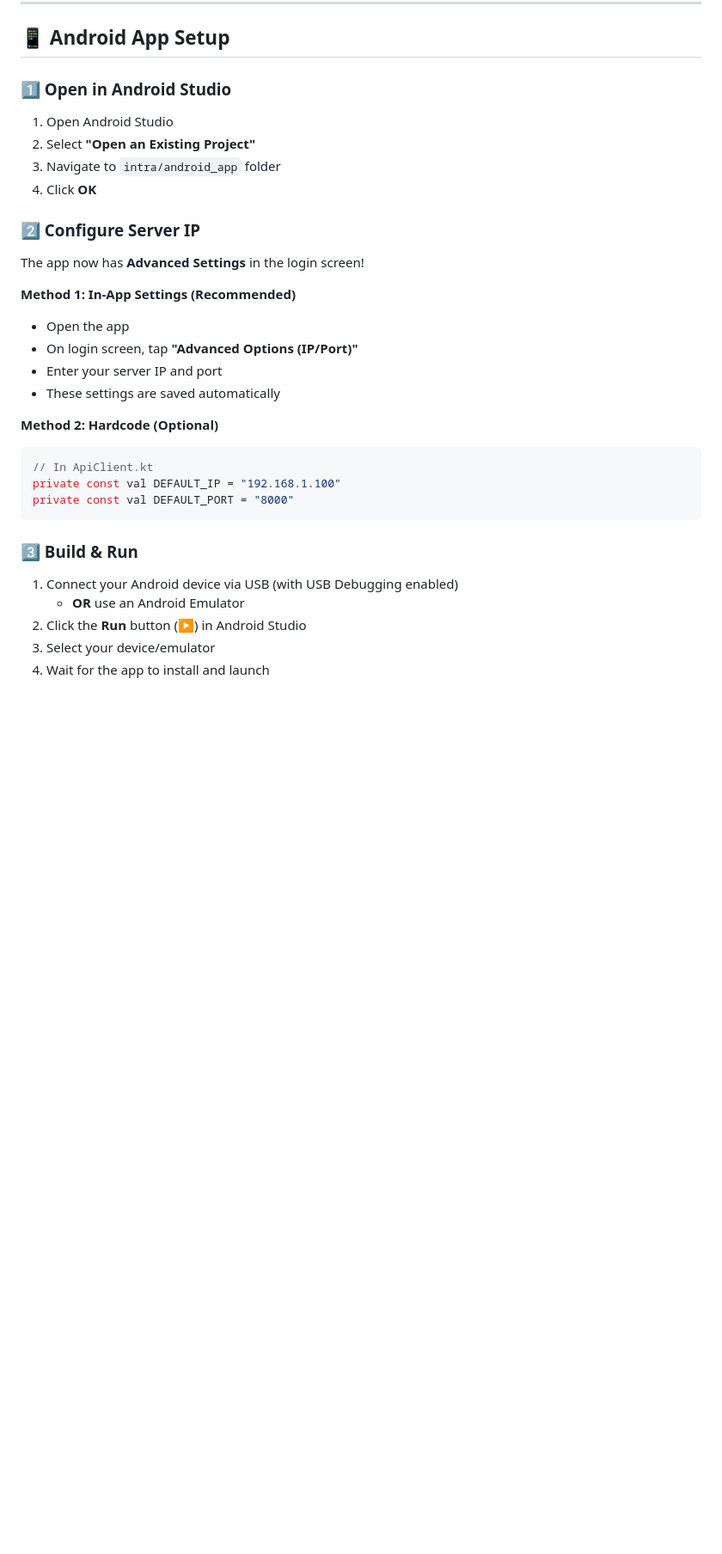
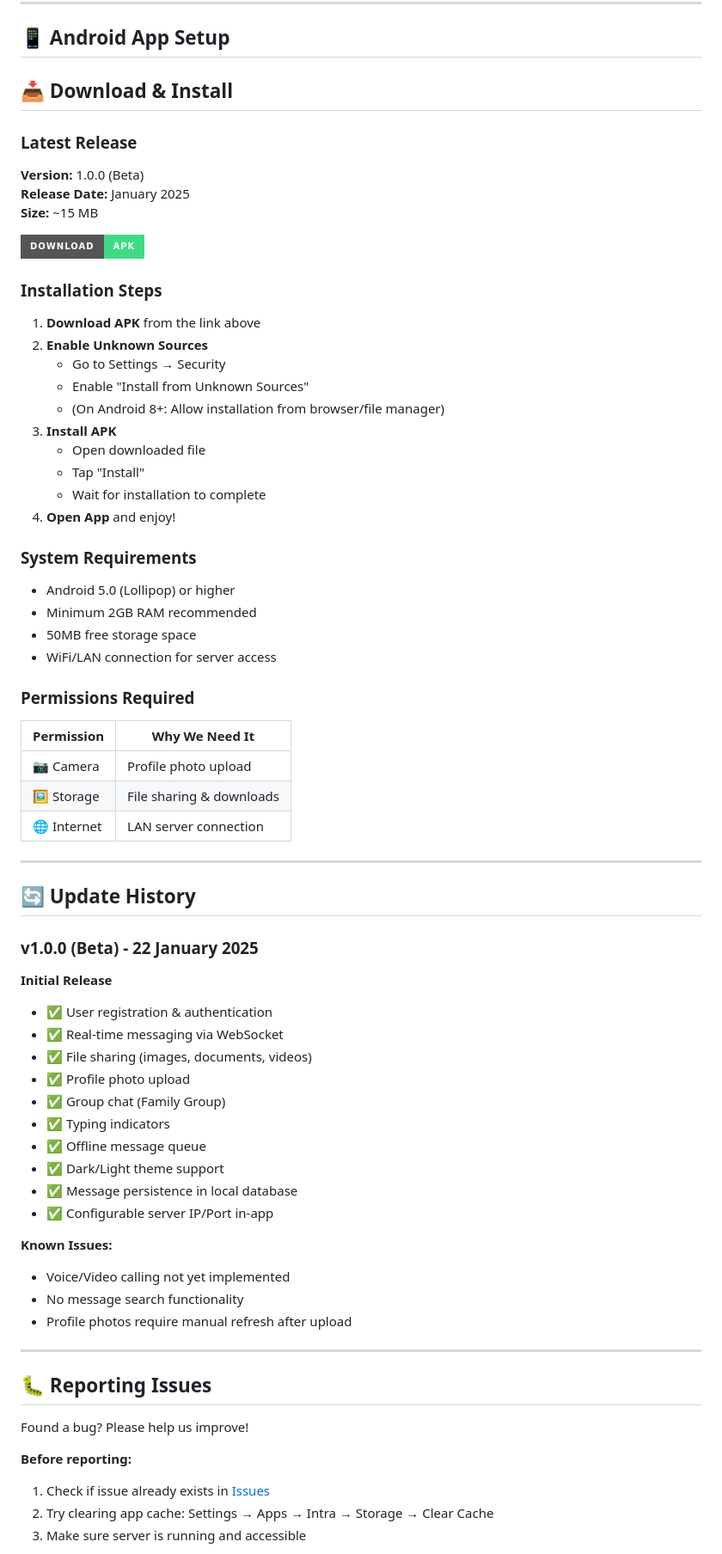
Before and after one commit to DivyanshuChipa/IntraChat-Android-FastAPI, a Markdown page: README.md, the part around one of its changes. Shown at 86% size. Rendered like a GitHub page; badges without logos; blank space fills up the shorter version.

Commit message:
Update README with installation and setup instructions

````diff
--- a/README.md
+++ b/README.md
@@ -177,34 +177,74 @@ Note down your local IP (e.g., `192.168.1.100`)
 
 ## 📱 Android App Setup
 
-### 1️⃣ Open in Android Studio
+## 📥 Download & Install
 
-1. Open Android Studio
-2. Select **"Open an Existing Project"**
-3. Navigate to `intra/android_app` folder
-4. Click **OK**
+### Latest Release
 
-### 2️⃣ Configure Server IP
+**Version:** 1.0.0 (Beta)
+**Release Date:** January 2025
+**Size:** ~15 MB
 
-The app now has **Advanced Settings** in the login screen!
+[![Download APK](https://img.shields.io/badge/Download-APK-3DDC84?style=for-the-badge&logo=android)](https://github.com/DivyanshuChipa/IntraChat-Android-FastAPI/releases/latest/download/Intra-v1.0.0.apk)
 
-**Method 1: In-App Settings (Recommended)**
-- Open the app
-- On login screen, tap **"Advanced Options (IP/Port)"**
-- Enter your server IP and port
-- These settings are saved automatically
+### Installation Steps
 
-**Method 2: Hardcode (Optional)**
-```kotlin
-// In ApiClient.kt
-private const val DEFAULT_IP = "192.168.1.100"
-private const val DEFAULT_PORT = "8000"
-```
+1. **Download APK** from the link above
+2. **Enable Unknown Sources**
+   - Go to Settings → Security
+   - Enable "Install from Unknown Sources"
+   - (On Android 8+: Allow installation from browser/file manager)
+3. **Install APK**
+   - Open downloaded file
+   - Tap "Install"
+   - Wait for installation to complete
+4. **Open App** and enjoy!
 
-### 3️⃣ Build & Run
+### System Requirements
 
-1. Connect your Android device via USB (with USB Debugging enabled)
-   - **OR** use an Android Emulator
-2. Click the **Run** button (▶️) in Android Studio
-3. Select your device/emulator
-4. Wait for the app to install and launch
+- Android 5.0 (Lollipop) or higher
+- Minimum 2GB RAM recommended
+- 50MB free storage space
+- WiFi/LAN connection for server access
+
+### Permissions Required
+
+| Permission | Why We Need It |
+|------------|----------------|
+| 📷 Camera | Profile photo upload |
+| 🖼️ Storage | File sharing & downloads |
+| 🌐 Internet | LAN server connection |
+
+---
+
+## 🔄 Update History
+
+### v1.0.0 (Beta) - 22 January 2025
+**Initial Release**
+- ✅ User registration & authentication
+- ✅ Real-time messaging via WebSocket
+- ✅ File sharing (images, documents, videos)
+- ✅ Profile photo upload
+- ✅ Group chat (Family Group)
+- ✅ Typing indicators
+- ✅ Offline message queue
+- ✅ Dark/Light theme support
+- ✅ Message persistence in local database
+- ✅ Configurable server IP/Port in-app
+
+**Known Issues:**
+- Voice/Video calling not yet implemented
+- No message search functionality
+- Profile photos require manual refresh after upload
+
+---
+
+## 🐛 Reporting Issues
+
+Found a bug? Please help us improve!
+
+**Before reporting:**
+1. Check if issue already exists in [Issues](https://github.com/DivyanshuChipa/IntraChat-Android-FastAPI/issues)
+2. Try clearing app cache: Settings → Apps → Intra → Storage → Clear Cache
+3. Make sure server is running and accessible
+
````
Also changed, not shown: other parts of README.md (+54 -0 lines).
